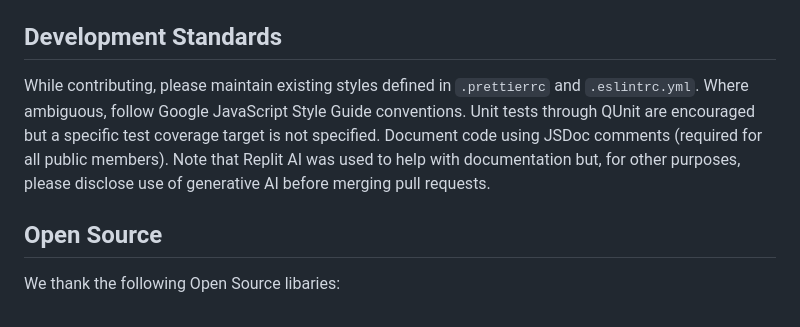
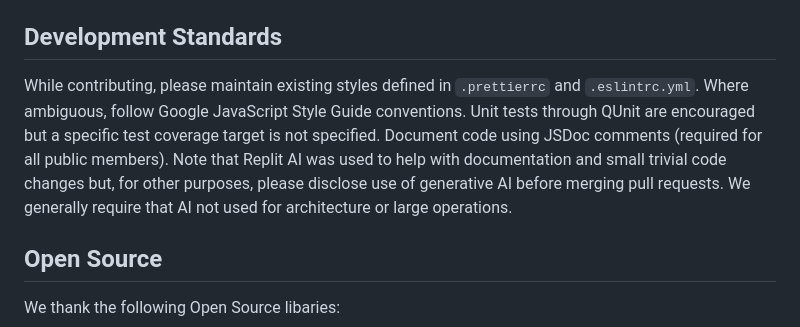
Before and after one commit to SchmidtDSE/montreal-protocol, a Markdown page: README.md, the part around the change. Rendered like a GitHub page.

Commit message:
Complete adding the scope reminder.

```diff
--- a/README.md
+++ b/README.md
@@ -47,7 +47,7 @@ python -m http.server
 This project can be deployed using Github. Simply push your changes to the repository at `main`. The deployment process is automated through GitHub Actions as defined in `.github/workflows/build.yaml`.
 
 ## Development Standards
-While contributing, please maintain existing styles defined in `.prettierrc` and `.eslintrc.yml`. Where ambiguous, follow Google JavaScript Style Guide conventions. Unit tests through QUnit are encouraged but a specific test coverage target is not specified. Document code using JSDoc comments (required for all public members). Note that Replit AI was used to help with documentation but, for other purposes, please disclose use of generative AI before merging pull requests.
+While contributing, please maintain existing styles defined in `.prettierrc` and `.eslintrc.yml`. Where ambiguous, follow Google JavaScript Style Guide conventions. Unit tests through QUnit are encouraged but a specific test coverage target is not specified. Document code using JSDoc comments (required for all public members). Note that Replit AI was used to help with documentation and small trivial code changes but, for other purposes, please disclose use of generative AI before merging pull requests. We generally require that AI not used for architecture or large operations.
 
 ## Open Source
 We thank the following Open Source libaries:
```
